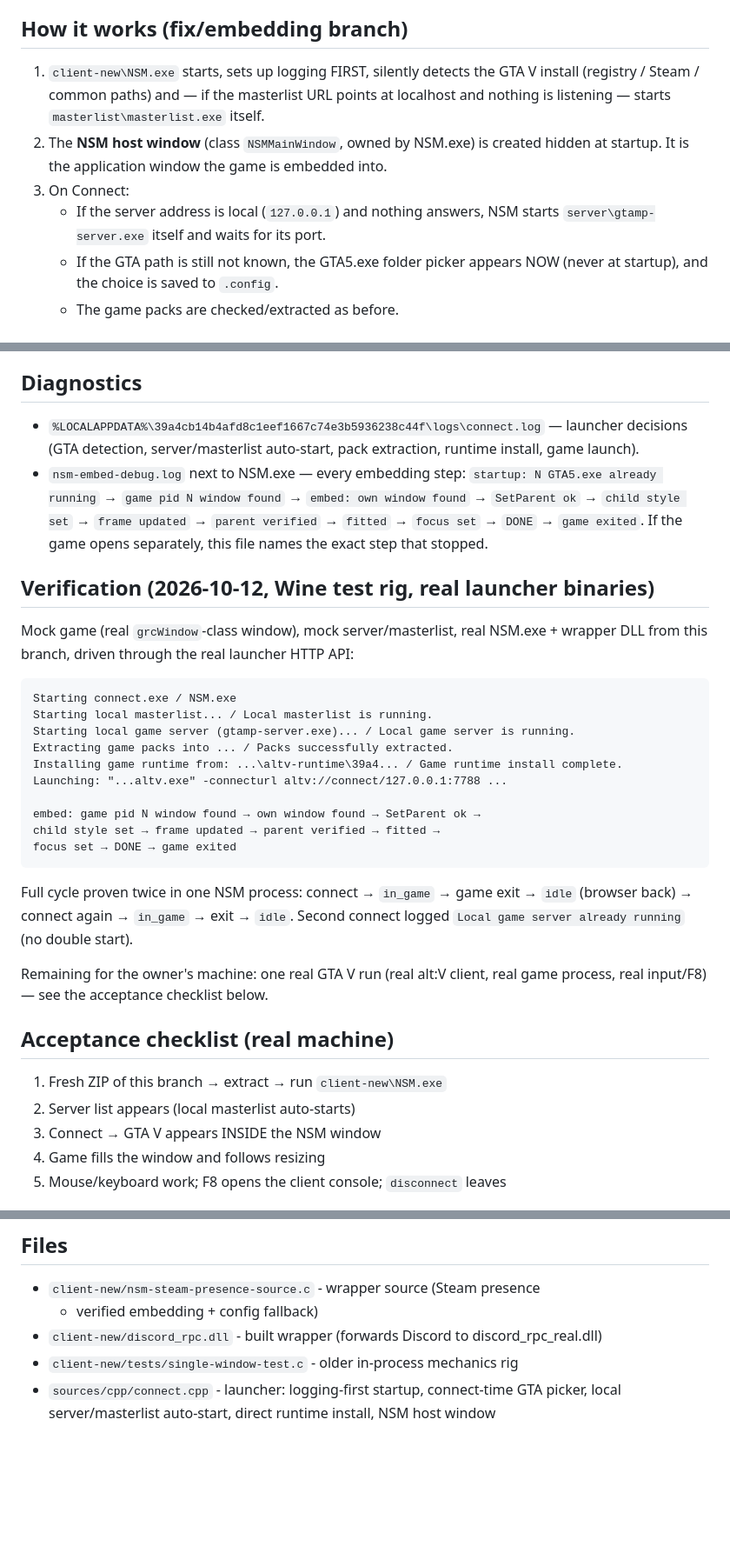
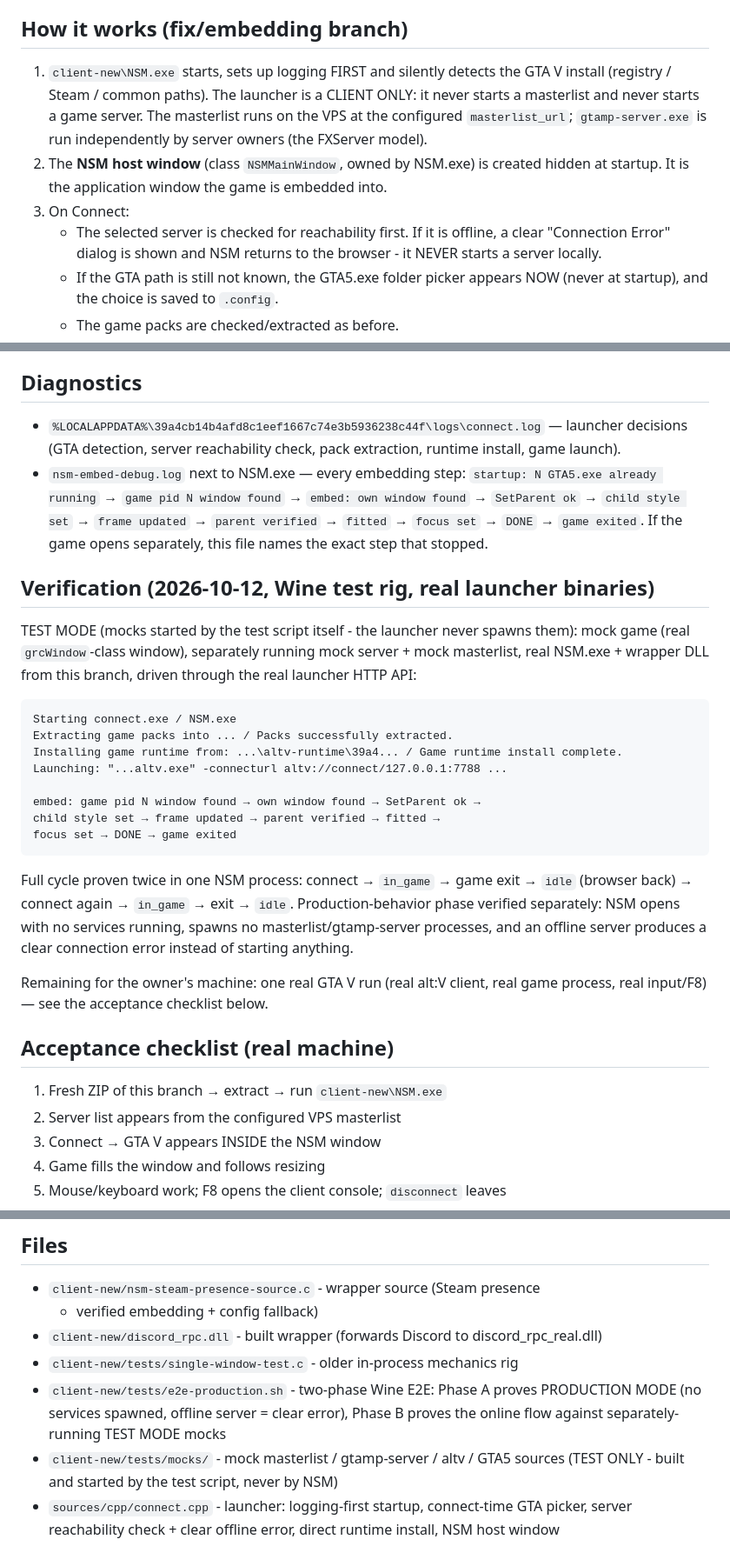
Before and after one commit to platinum-cfx/NSM, a Markdown page: docs/SINGLE_WINDOW_EXPERIENCE.md, 3 parts joined by grey strips. Shown at 87% size. GitHub-like rendering; blank space fills up the shorter version.

Commit message:
Docs: launcher is a pure client; masterlist on VPS, servers owner-run, offline = clear error

```diff
--- a/docs/SINGLE_WINDOW_EXPERIENCE.md
+++ b/docs/SINGLE_WINDOW_EXPERIENCE.md
@@ -12,16 +12,19 @@ server list is back → reconnect without restart.
 
 ## How it works (fix/embedding branch)
 
-1. `client-new\NSM.exe` starts, sets up logging FIRST, silently detects the
-   GTA V install (registry / Steam / common paths) and — if the masterlist URL
-   points at localhost and nothing is listening — starts
-   `masterlist\masterlist.exe` itself.
+1. `client-new\NSM.exe` starts, sets up logging FIRST and silently detects
+   the GTA V install (registry / Steam / common paths). The launcher is a
+   CLIENT ONLY: it never starts a masterlist and never starts a game server.
+   The masterlist runs on the VPS at the configured `masterlist_url`;
+   `gtamp-server.exe` is run independently by server owners (the FXServer
+   model).
 2. The **NSM host window** (class `NSMMainWindow`, owned by NSM.exe) is
    created hidden at startup. It is the application window the game is
    embedded into.
 3. On Connect:
-   - If the server address is local (`127.0.0.1`) and nothing answers,
-     NSM starts `server\gtamp-server.exe` itself and waits for its port.
+   - The selected server is checked for reachability first. If it is
+     offline, a clear "Connection Error" dialog is shown and NSM returns
+     to the browser - it NEVER starts a server locally.
    - If the GTA path is still not known, the GTA5.exe folder picker appears
      NOW (never at startup), and the choice is saved to `.config`.
    - The game packs are checked/extracted as before.
@@ -68,7 +71,7 @@ the game opens in its own window exactly like a plain launcher.
 ## Diagnostics
 
 - `%LOCALAPPDATA%\39a4cb14b4afd8c1eef1667c74e3b5936238c44f\logs\connect.log`
-  — launcher decisions (GTA detection, server/masterlist auto-start, pack
+  — launcher decisions (GTA detection, server reachability check, pack
   extraction, runtime install, game launch).
 - `nsm-embed-debug.log` next to NSM.exe — every embedding step:
   `startup: N GTA5.exe already running` → `game pid N window found` →
@@ -79,13 +82,12 @@ the game opens in its own window exactly like a plain launcher.
 
 ## Verification (2026-10-12, Wine test rig, real launcher binaries)
 
-Mock game (real `grcWindow`-class window), mock server/masterlist, real
-NSM.exe + wrapper DLL from this branch, driven through the real launcher
-HTTP API:
+TEST MODE (mocks started by the test script itself - the launcher never
+spawns them): mock game (real `grcWindow`-class window), separately running
+mock server + mock masterlist, real NSM.exe + wrapper DLL from this branch,
+driven through the real launcher HTTP API:
 
     Starting connect.exe / NSM.exe
-    Starting local masterlist... / Local masterlist is running.
-    Starting local game server (gtamp-server.exe)... / Local game server is running.
     Extracting game packs into ... / Packs successfully extracted.
     Installing game runtime from: ...\altv-runtime\39a4... / Game runtime install complete.
     Launching: "...altv.exe" -connecturl altv://connect/127.0.0.1:7788 ...
@@ -96,7 +98,9 @@ HTTP API:
 
 Full cycle proven twice in one NSM process: connect → `in_game` → game
 exit → `idle` (browser back) → connect again → `in_game` → exit → `idle`.
-Second connect logged `Local game server already running` (no double start).
+Production-behavior phase verified separately: NSM opens with no services
+running, spawns no masterlist/gtamp-server processes, and an offline server
+produces a clear connection error instead of starting anything.
 
 Remaining for the owner's machine: one real GTA V run (real alt:V client,
 real game process, real input/F8) — see the acceptance checklist below.
@@ -104,7 +108,7 @@ real game process, real input/F8) — see the acceptance checklist below.
 ## Acceptance checklist (real machine)
 
 1. Fresh ZIP of this branch → extract → run `client-new\NSM.exe`
-2. Server list appears (local masterlist auto-starts)
+2. Server list appears from the configured VPS masterlist
 3. Connect → GTA V appears INSIDE the NSM window
 4. Game fills the window and follows resizing
 5. Mouse/keyboard work; F8 opens the client console; `disconnect` leaves
@@ -126,6 +130,11 @@ from the test rig.
 - `client-new/discord_rpc.dll` - built wrapper (forwards Discord to
   discord_rpc_real.dll)
 - `client-new/tests/single-window-test.c` - older in-process mechanics rig
+- `client-new/tests/e2e-production.sh` - two-phase Wine E2E: Phase A proves
+  PRODUCTION MODE (no services spawned, offline server = clear error),
+  Phase B proves the online flow against separately-running TEST MODE mocks
+- `client-new/tests/mocks/` - mock masterlist / gtamp-server / altv / GTA5
+  sources (TEST ONLY - built and started by the test script, never by NSM)
 - `sources/cpp/connect.cpp` - launcher: logging-first startup, connect-time
-  GTA picker, local server/masterlist auto-start, direct runtime install,
-  NSM host window
+  GTA picker, server reachability check + clear offline error, direct runtime
+  install, NSM host window
```
